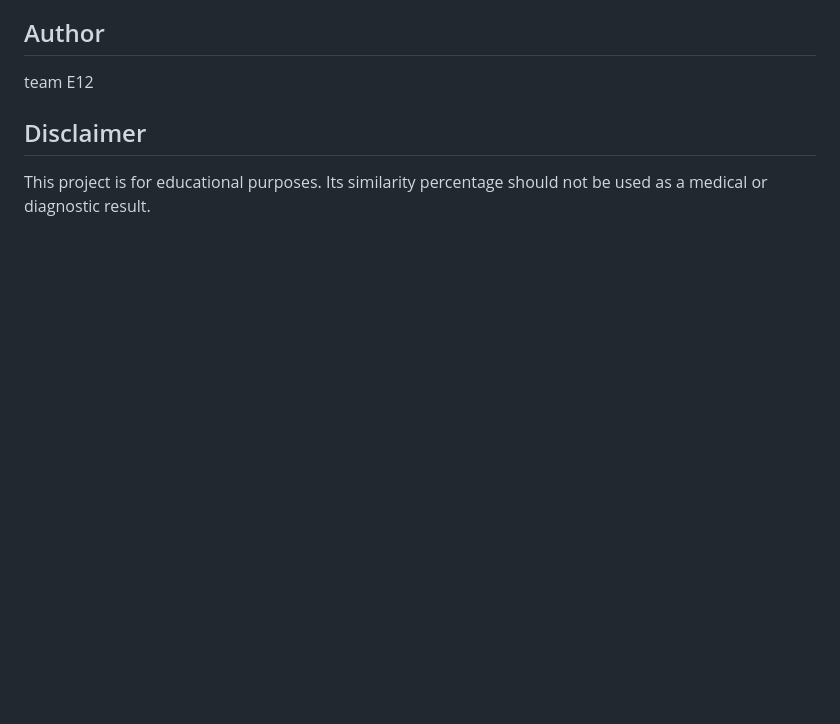
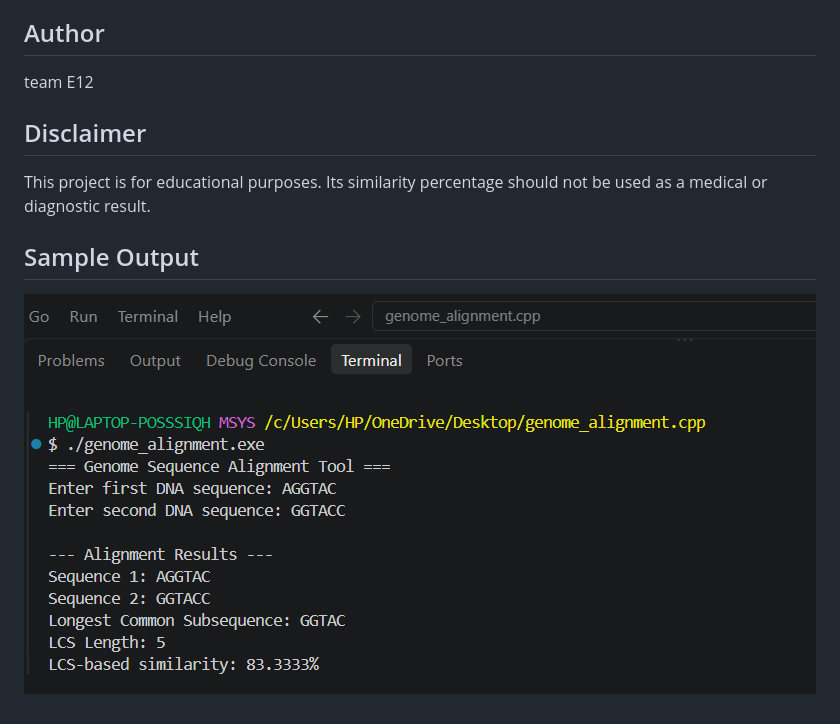
Before and after one commit to 25A31A05HG/genome-sequence-alignment-tool, a Markdown page: README.md, the part around the change. Drawn GitHub-style; pictures changed too: Screenshot 2026-10-27 115357.png (added); blank space fills up the shorter version.

```diff
--- a/README.md
+++ b/README.md
@@ -97,3 +97,6 @@ team E12
 
 ## Disclaimer
 This project is for educational purposes. Its similarity percentage should not be used as a medical or diagnostic result.
+## Sample Output
+
+![Genome Sequence Alignment Tool Output](Screenshot%202026-10-27%20115357.png)
```
